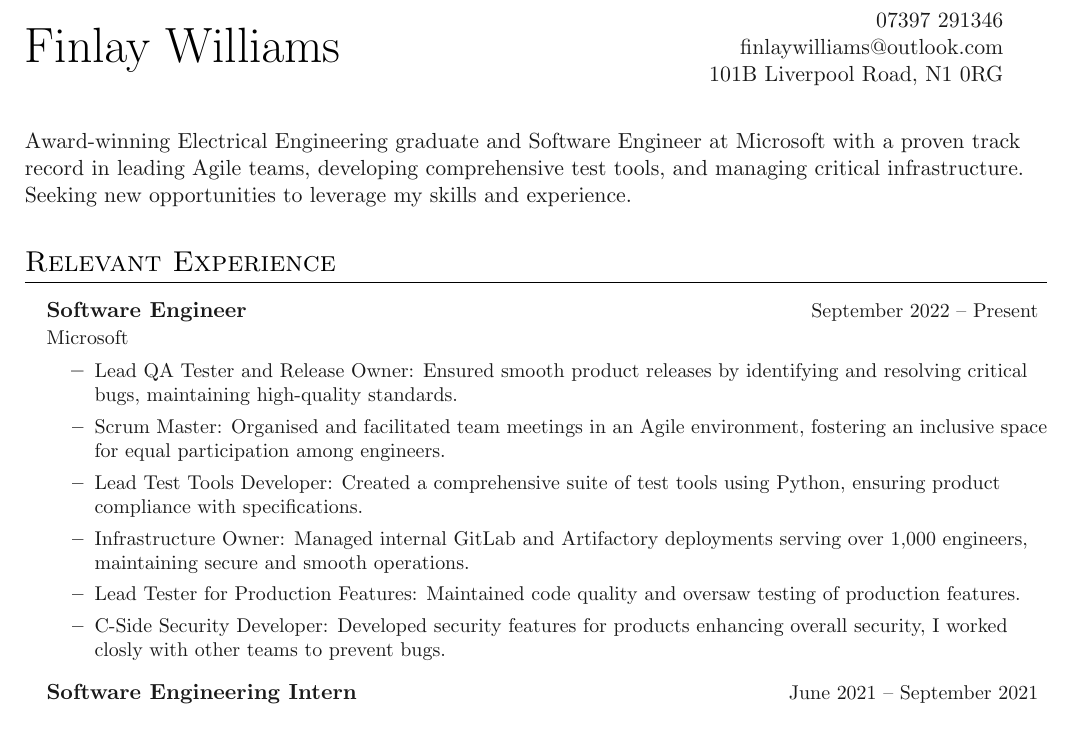
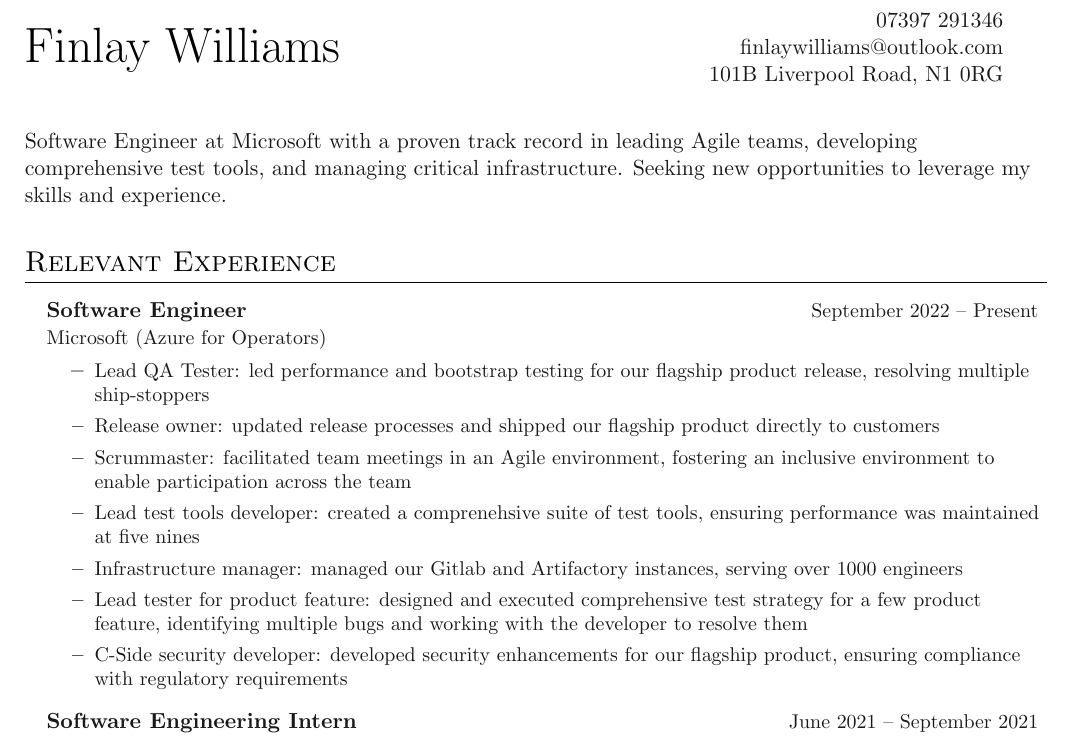
Before and after one commit to FinlayRJW/CV, a LaTeX document (main.tex, which reads sections/relevant experience.tex): part of page 1 of 2, cut so that both start at the same text. Compiled offline with pdfLaTeX.

Commit message:
Microsoft experiace improvemnets

```diff
--- a/main.tex
+++ b/main.tex
@@ -29,7 +29,7 @@
 
 \vspace{0.8cm}
 
-Award-winning Electrical Engineering graduate and Software Engineer at Microsoft with a proven track record in leading Agile teams, developing comprehensive test tools, and managing critical infrastructure. Seeking new opportunities to leverage my skills and experience.
+Software Engineer at Microsoft with a proven track record in leading Agile teams, developing comprehensive test tools, and managing critical infrastructure. Seeking new opportunities to leverage my skills and experience.
 
 
 % Page One
--- a/sections/relevant experience.tex
+++ b/sections/relevant experience.tex
@@ -4,14 +4,15 @@
 \outerlist{
 \entrybig
 	{\textbf{Software Engineer}}{\small September 2022 \textendash\space Present}
-	{Microsoft}{}
+	{Microsoft (Azure for Operators)}{}
 \innerlist{
-	\entry{Lead QA Tester and Release Owner: Ensured smooth product releases by identifying and resolving critical bugs, maintaining high-quality standards.}
-	\entry{Scrum Master: Organised and facilitated team meetings in an Agile environment, fostering an inclusive space for equal participation among engineers.}
- 	\entry{Lead Test Tools Developer: Created a comprehensive suite of test tools using Python, ensuring product compliance with specifications.}
-	\entry{Infrastructure Owner: Managed internal GitLab and Artifactory deployments serving over 1,000 engineers, maintaining secure and smooth operations.}
- 	\entry{Lead Tester for Production Features: Maintained code quality and oversaw testing of production features.}
- 	\entry{C-Side Security Developer: Developed security features for products enhancing overall security, I worked closly with other teams to prevent bugs.}
+	\entry{Lead QA Tester: led performance and bootstrap testing for our flagship product release, resolving multiple ship-stoppers}
+	\entry{Release owner: updated release processes and shipped our flagship product directly to customers}
+	\entry{Scrummaster: facilitated team meetings in an Agile environment, fostering an inclusive environment to enable participation across the team}
+ 	\entry{Lead test tools developer: created a comprenehsive suite of test tools, ensuring performance was maintained at five nines}
+	\entry{Infrastructure manager: managed our Gitlab and Artifactory instances, serving over 1000 engineers}
+ 	\entry{Lead tester for product feature: designed and executed comprehensive test strategy for a few product feature, identifying multiple bugs and working with the developer to resolve them}
+ 	\entry{C-Side security developer: developed security enhancements for our flagship product, ensuring compliance with regulatory requirements}
 }
 
 \entrybig
```
